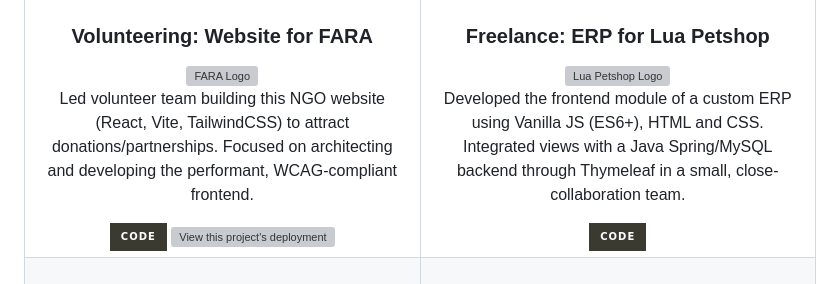
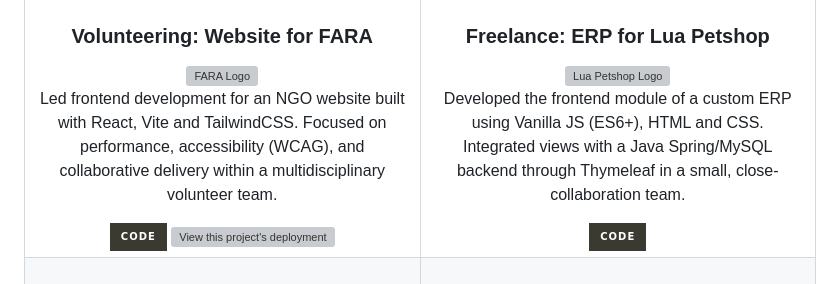
Before and after one commit to sosaian/Sosaian, a Markdown page: README.md, the part around the change. Rendered like a GitHub page; badges without logos; grey boxes are pictures that could not be loaded.

Commit message:
Revise volunteering description for clarity and detail

```diff
--- a/README.md
+++ b/README.md
@@ -30,7 +30,7 @@
                 <div style="height:200px;display:grid;place-items:center;">
                     <img src="https://github.com/user-attachments/assets/27b43531-4f94-4585-a4ce-9cf92fdece85" alt="FARA Logo">
                 </div>
-                <p style="min-height:5rlh;text-align:left;text-wrap:balance">Led volunteer team building this NGO website (React, Vite, TailwindCSS) to attract donations/partnerships. Focused on architecting and developing the performant, WCAG-compliant frontend.</p>
+                <p style="min-height:5rlh;text-align:left;text-wrap:balance">Led frontend development for an NGO website built with React, Vite and TailwindCSS. Focused on performance, accessibility (WCAG), and collaborative delivery within a multidisciplinary volunteer team.</p>
                 <div>
                     <a href="https://github.com/Proyecto-Cilsa-Fara/Front_Cilsa_Fara-Web" target="_blank">
                         <img src="https://img.shields.io/badge/Code-3b3a31?style=for-the-badge&logo=github&logoColor=white" height="48" alt="View this project's code" style="border-width:0.1rem;border-radius:12px">
```
